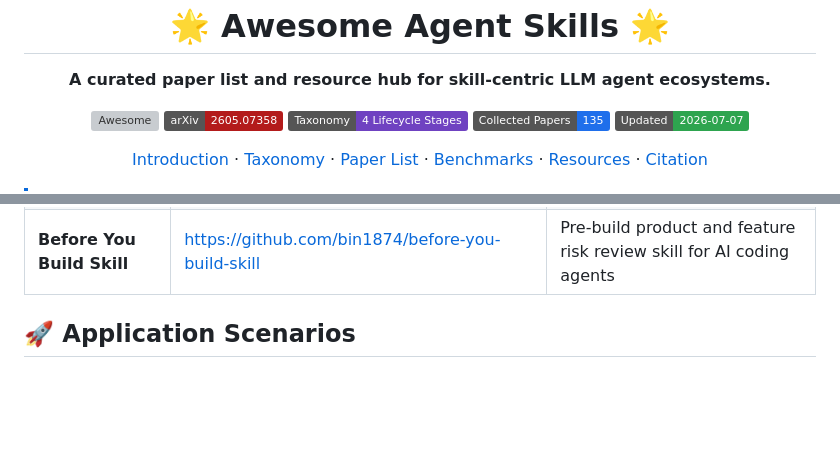
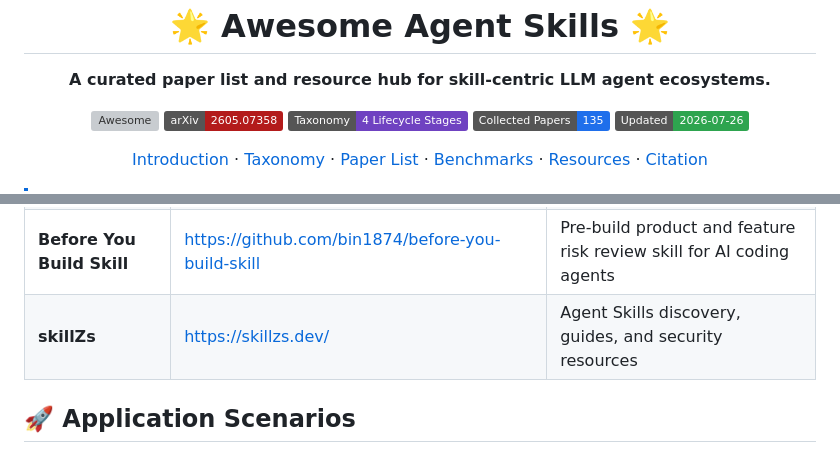
Before and after one commit to JayLZhou/Awesome-Agent-Skills, a Markdown page: README.md, 2 parts joined by grey strips. Rendered like a GitHub page; badges without logos; blank space fills up the shorter version; grey boxes are pictures that could not be loaded.

```diff
--- a/README.md
+++ b/README.md
@@ -8,9 +8,8 @@
   <a href="https://arxiv.org/abs/2605.07358"><img src="https://img.shields.io/badge/arXiv-2605.07358-b31b1b.svg?style=flat" alt="arXiv"></a>
   <img src="https://img.shields.io/badge/Taxonomy-4%20Lifecycle%20Stages-6f42c1?style=flat" alt="Taxonomy">
   <img src="https://img.shields.io/badge/Collected%20Papers-135-1f6feb?style=flat" alt="Collected Papers">
-  <img src="https://img.shields.io/badge/Updated-2026--07--07-2ea44f?style=flat" alt="Updated">
+  <img src="https://img.shields.io/badge/Updated-2026--07--26-2ea44f?style=flat" alt="Updated">
 </p>
-
 
 <p align="center">
   <a href="#introduction">Introduction</a> ·
@@ -408,6 +407,7 @@ Skill-centric evaluation should measure more than final task success. Important
 | **Tree Ring Memory** | https://github.com/TerminallyLazy/Tree-Ring-Memory | Local-first memory framework for coding agents with lifecycle-aware recall, evidence-backed promotion, forgetting, and a portable Agent Skill package |
 | **UnifAPI Skills** | https://github.com/unifapi-agent/skills | Public-data MCP and KOL pricing skill package for Codex and Claude-compatible agent workflows |
 | **Before You Build Skill** | https://github.com/bin1874/before-you-build-skill | Pre-build product and feature risk review skill for AI coding agents |
+| **skillZs** | https://skillzs.dev/ | Agent Skills discovery, guides, and security resources |
 
 <a id="application-scenarios"></a>
 
```
